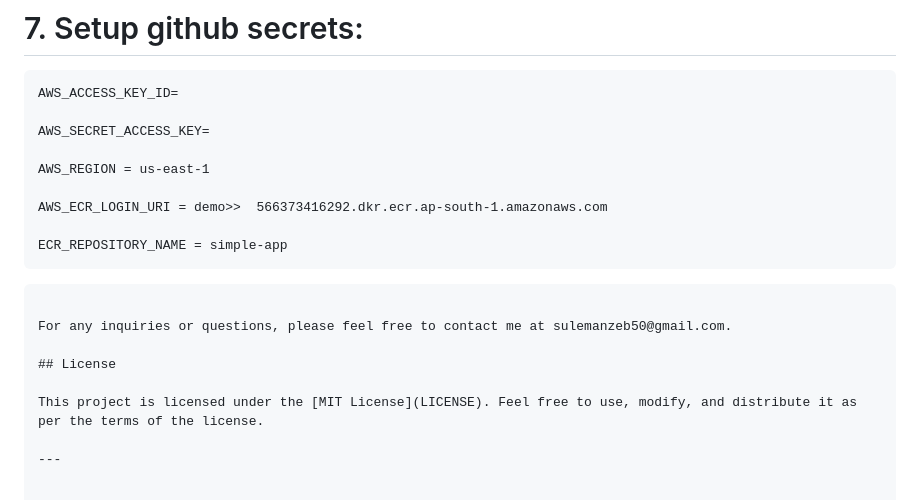
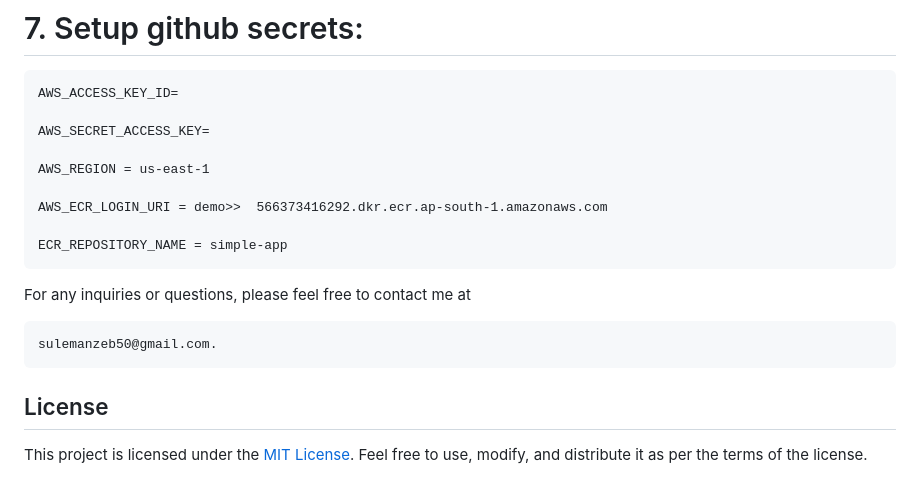
Before and after one commit to SulemanZeb/End-to-End-Chest-Cancer-Classification-Project, a Markdown page: README.md, the part around the change. Drawn GitHub-style.

````diff
--- a/README.md
+++ b/README.md
@@ -181,12 +181,12 @@ DVC
 
     ECR_REPOSITORY_NAME = simple-app
 
+
+For any inquiries or questions, please feel free to contact me at
 ```
-
-For any inquiries or questions, please feel free to contact me at sulemanzeb50@gmail.com.
+sulemanzeb50@gmail.com.
+```
 
 ## License
 
 This project is licensed under the [MIT License](LICENSE). Feel free to use, modify, and distribute it as per the terms of the license.
-
----
````
